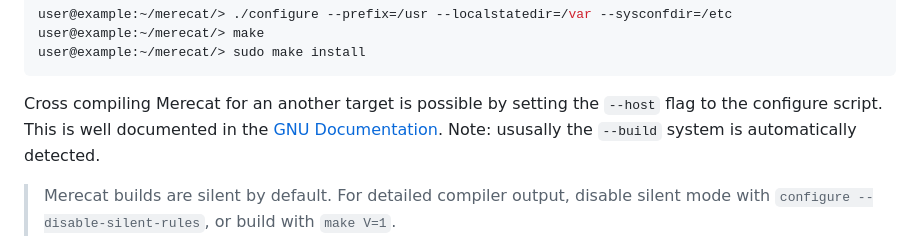
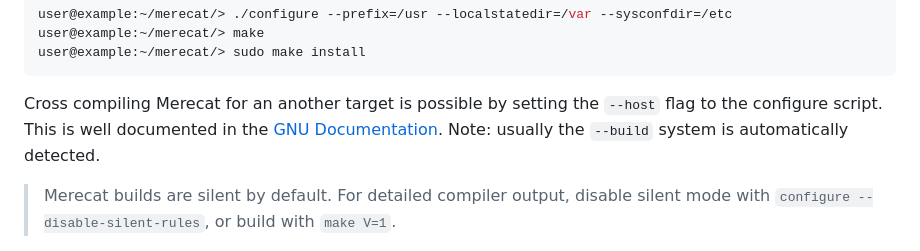
Before and after one commit to troglobit/merecat, a Markdown page: README.md, the part around the change. Rendered like a GitHub page.

Commit message:
Fix typo

```diff
--- a/README.md
+++ b/README.md
@@ -288,7 +288,7 @@ user@example:~/merecat/> sudo make install
 
 Cross compiling Merecat for an another target is possible by setting the
 `--host` flag to the configure script.  This is well documented in the
-[GNU Documentation][configure].  Note: ususally the `--build` system is
+[GNU Documentation][configure].  Note: usually the `--build` system is
 automatically detected.
 
 > Merecat builds are silent by default.  For detailed compiler output,
```
